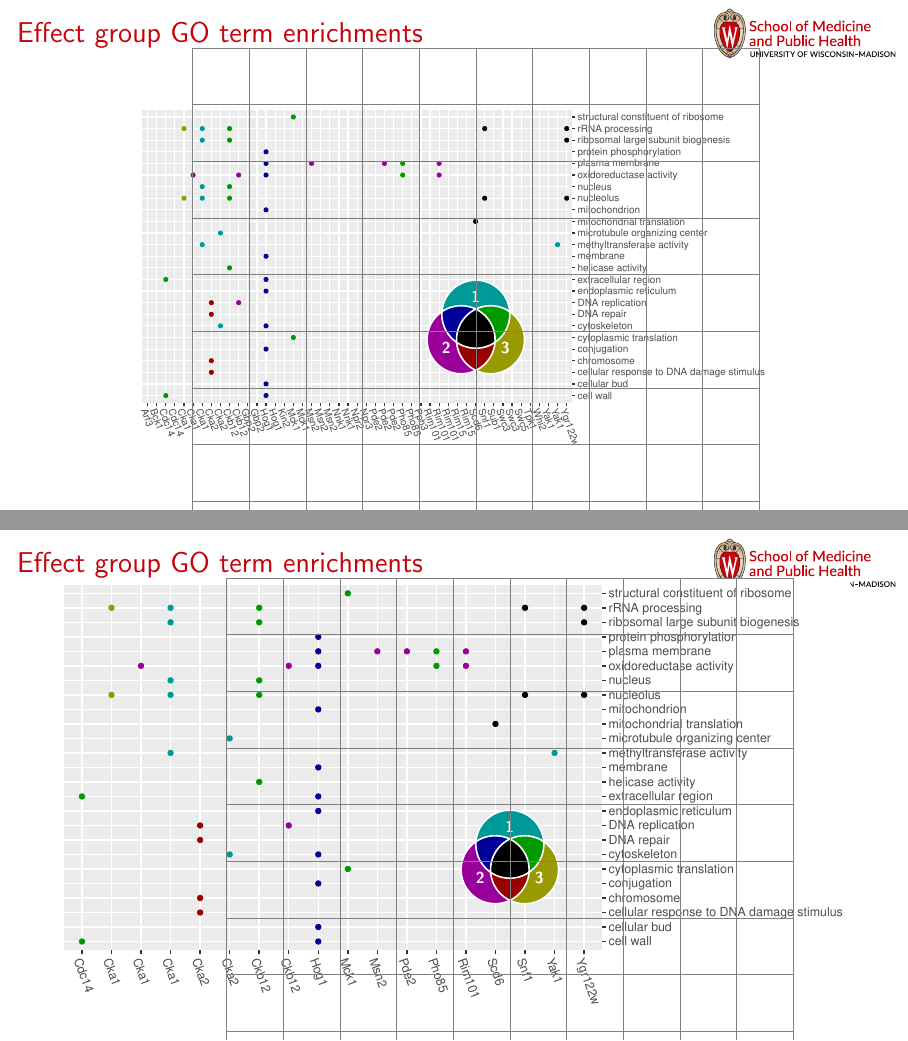
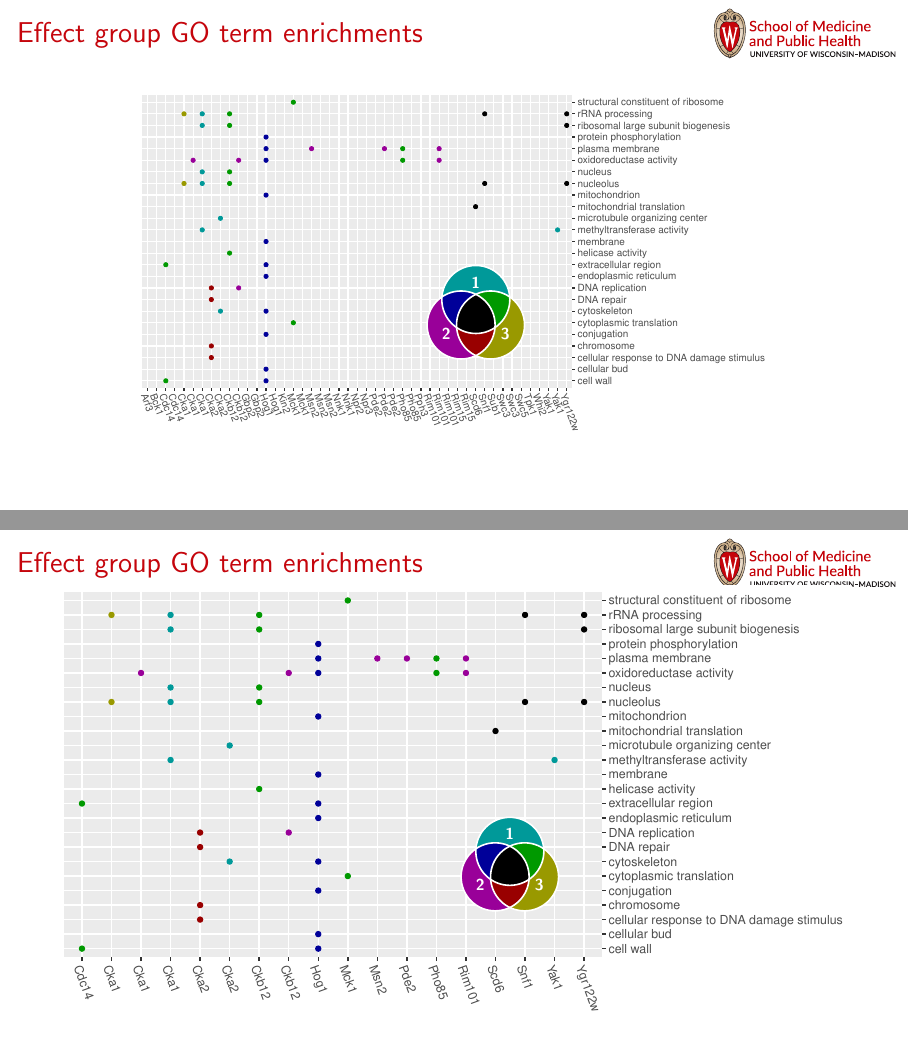
Before and after one commit to sverchkov/recomb-2018-csnem, LaTeX slides (presentation.tex): pages 43 and 44 of 49, joined at a grey line. Compiled offline with pdfLaTeX.

Commit message:
stable version

```diff
--- a/presentation.tex
+++ b/presentation.tex
@@ -641,7 +645,7 @@ $n_\mathcal{A}=20; k_\text{true}=3;$ low noise ($\beta=10$)
 \begin{tikzpicture}
  \node[anchor=north west,inner sep=0,clip] at (-6cm,4cm) {\includegraphics[width=0.8\textwidth]{go-terms-csnem-presentation}};
  \path pic {colormap};
- \draw[help lines] (-5cm,-5cm) grid (5cm,5cm);
+ %\draw[help lines] (-5cm,-5cm) grid (5cm,5cm);
 \end{tikzpicture}
 \end{frame}
 
@@ -650,7 +654,7 @@ $n_\mathcal{A}=20; k_\text{true}=3;$ low noise ($\beta=10$)
 \begin{tikzpicture}
  \node[anchor=north west,inner sep=0,clip] at (-8cm,5cm) {\includegraphics[width=\textwidth]{go-terms-dense-csnem-presentation}};
  \path pic {colormap};
- \draw[help lines] (-5cm,-5cm) grid (5cm,5cm);
+ %\draw[help lines] (-5cm,-5cm) grid (5cm,5cm);
 \end{tikzpicture}
 \end{frame}
 
```
Also changed, not shown: presentation.tex (4 more changed lines).
